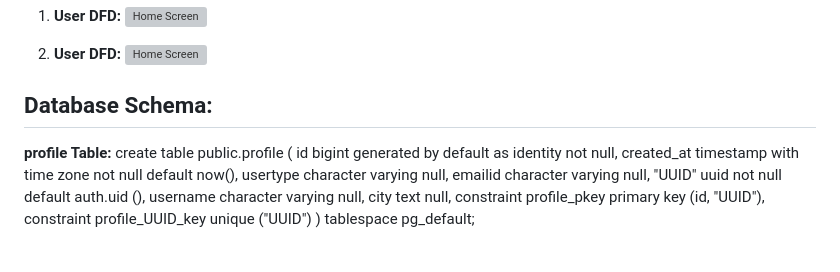
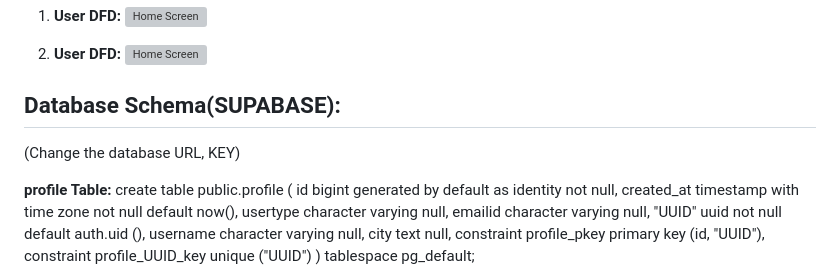
Before and after one commit to sreyas-sc/PharMap, a Markdown page: README.md, the part around the change. Rendered like a GitHub page; blank space fills up the shorter version; grey boxes are pictures that could not be loaded.

```diff
--- a/README.md
+++ b/README.md
@@ -40,7 +40,9 @@ A few resources to get you started if this is your first Flutter project:
 
 
 
-## Database Schema:
+## Database Schema(SUPABASE):
+
+(Change the database URL, KEY)
 
 **profile Table:**
 create table
```
